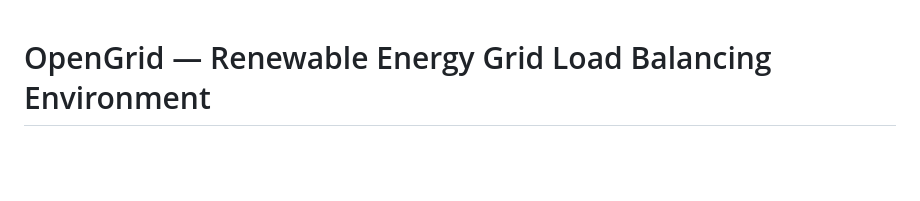
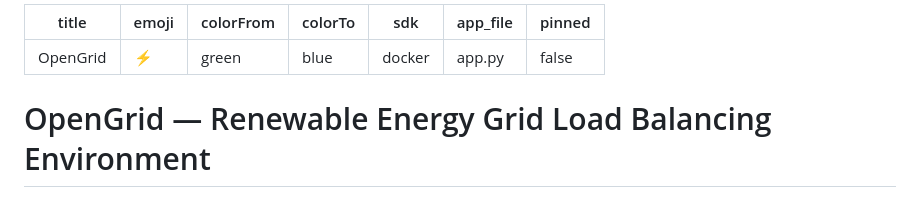
Before and after one commit to krishnagoyal099/Opengrid_env, a Markdown page: README.md, the part around the change. Rendered like a GitHub page; blank space fills up the shorter version.

Commit message:
Add Hugging Face Space configuration frontmatter

```diff
--- a/README.md
+++ b/README.md
@@ -1,3 +1,13 @@
+---
+title: OpenGrid
+emoji: ⚡
+colorFrom: green
+colorTo: blue
+sdk: docker
+app_file: app.py
+pinned: false
+---
+
 # OpenGrid — Renewable Energy Grid Load Balancing Environment
 
 [![OpenEnv](https://img.shields.io/badge/OpenEnv-compatible-blue)](https://github.com/openenv)
```
